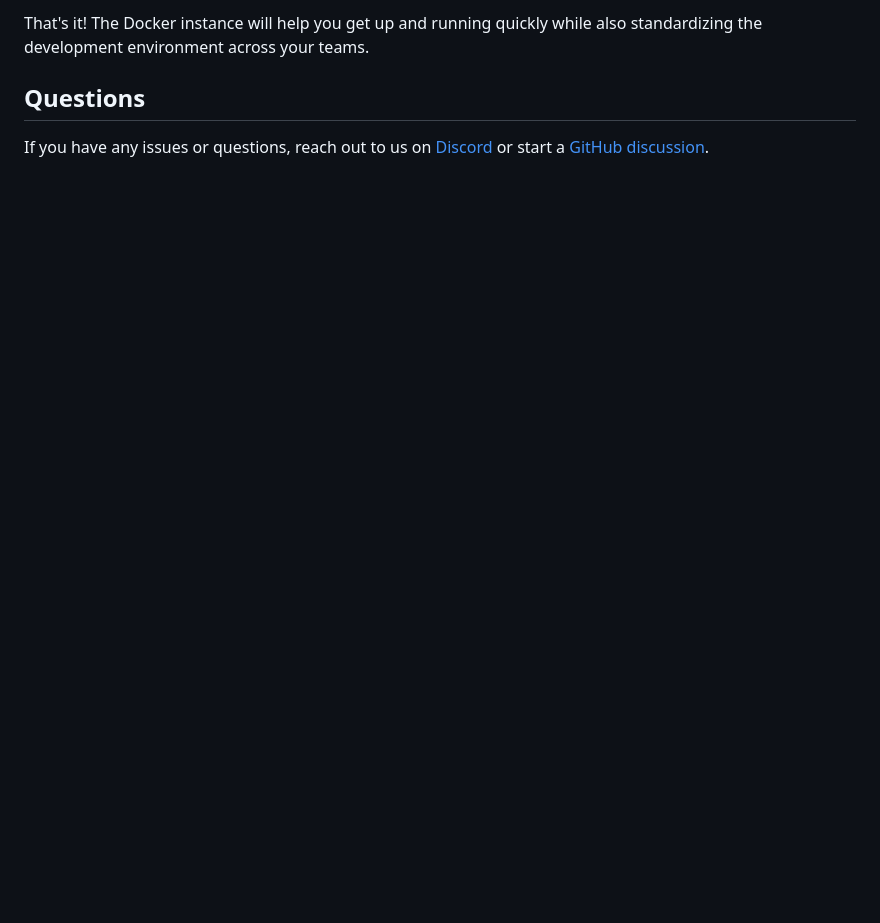
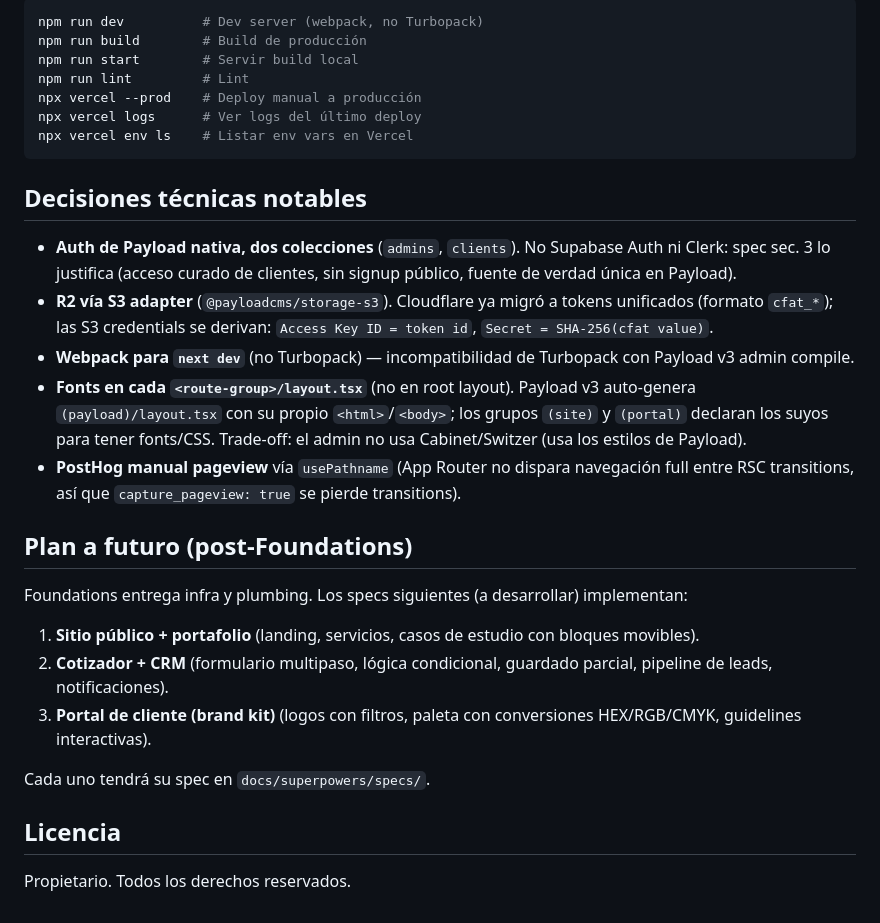
Before and after one commit to Jaxebo2/lucsan-web, a Markdown page: README.md, the part around one of its changes. Rendered like a GitHub page; blank space fills up the shorter version.

````diff
--- a/README.md
+++ b/README.md
@@ -62,6 +143,32 @@ Alternatively, you can use [Docker](https://www.docker.com) to spin up this temp
 
-That's it! The Docker instance will help you get up and running quickly while also standardizing the development environment across your teams.
+```bash
+npm run dev          # Dev server (webpack, no Turbopack)
+npm run build        # Build de producción
+npm run start        # Servir build local
+npm run lint         # Lint
+npx vercel --prod    # Deploy manual a producción
+npx vercel logs      # Ver logs del último deploy
+npx vercel env ls    # Listar env vars en Vercel
+```
 
-## Questions
+## Decisiones técnicas notables
 
-If you have any issues or questions, reach out to us on [Discord](https://discord.com/invite/payload) or start a [GitHub discussion](https://github.com/payloadcms/payload/discussions).
+- **Auth de Payload nativa, dos colecciones** (`admins`, `clients`). No Supabase Auth ni Clerk: spec sec. 3 lo justifica (acceso curado de clientes, sin signup público, fuente de verdad única en Payload).
+- **R2 vía S3 adapter** (`@payloadcms/storage-s3`). Cloudflare ya migró a tokens unificados (formato `cfat_*`); las S3 credentials se derivan: `Access Key ID = token id`, `Secret = SHA-256(cfat value)`.
+- **Webpack para `next dev`** (no Turbopack) — incompatibilidad de Turbopack con Payload v3 admin compile.
+- **Fonts en cada `<route-group>/layout.tsx`** (no en root layout). Payload v3 auto-genera `(payload)/layout.tsx` con su propio `<html>`/`<body>`; los grupos `(site)` y `(portal)` declaran los suyos para tener fonts/CSS. Trade-off: el admin no usa Cabinet/Switzer (usa los estilos de Payload).
+- **PostHog manual pageview** vía `usePathname` (App Router no dispara navegación full entre RSC transitions, así que `capture_pageview: true` se pierde transitions).
+
+## Plan a futuro (post-Foundations)
+
+Foundations entrega infra y plumbing. Los specs siguientes (a desarrollar) implementan:
+
+1. **Sitio público + portafolio** (landing, servicios, casos de estudio con bloques movibles).
+2. **Cotizador + CRM** (formulario multipaso, lógica condicional, guardado parcial, pipeline de leads, notificaciones).
+3. **Portal de cliente (brand kit)** (logos con filtros, paleta con conversiones HEX/RGB/CMYK, guidelines interactivas).
+
+Cada uno tendrá su spec en `docs/superpowers/specs/`.
+
+## Licencia
+
+Propietario. Todos los derechos reservados.
````
Also changed, not shown: other parts of README.md (+115 -34 lines).
